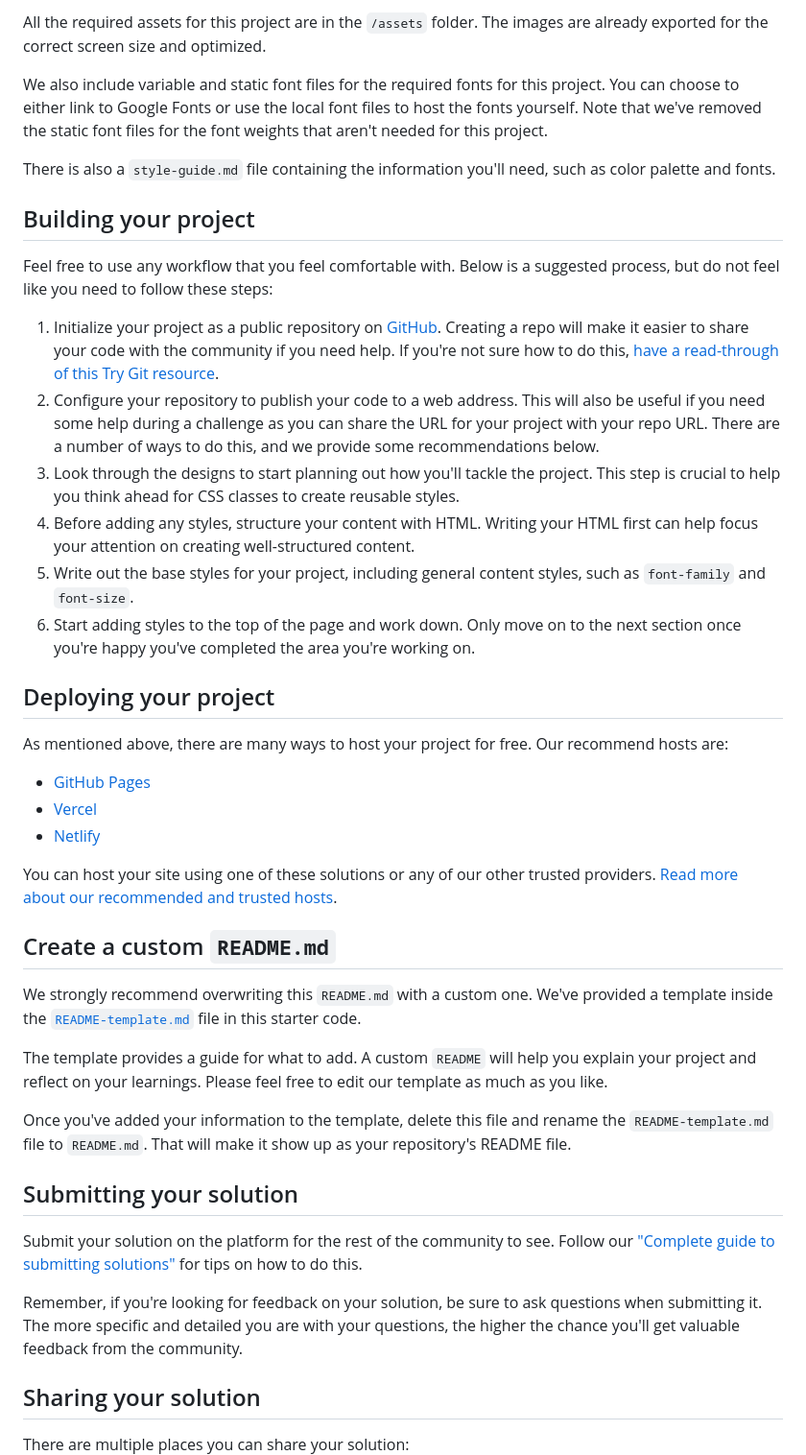
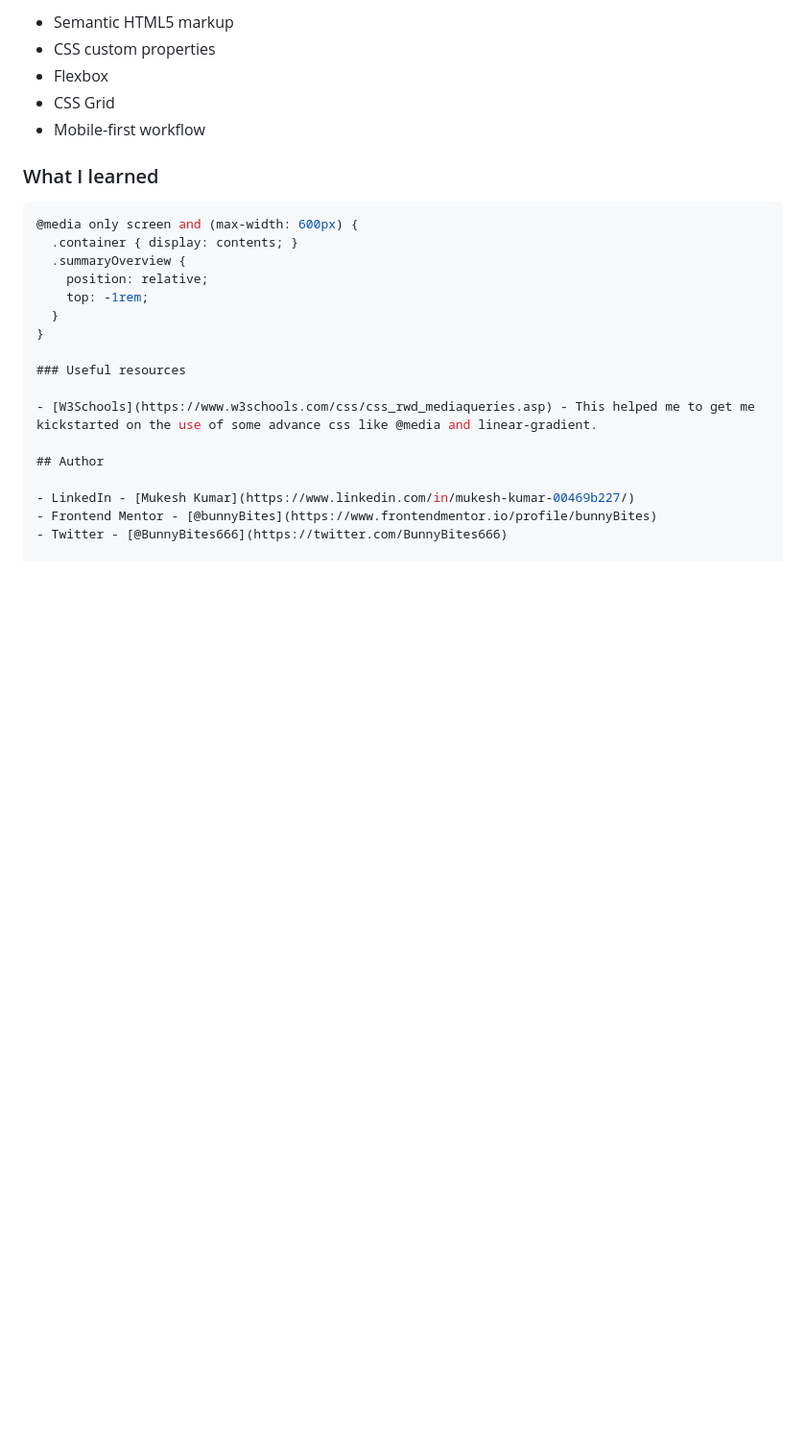
Before and after one commit to bunnyBites/gboardwolf, a Markdown page: README.md, the part around the change printed below. Shown: that part at 96% size. Drawn GitHub-style; blank space fills up the shorter version.

````diff
--- a/README.md
+++ b/README.md
@@ -35,46 +39,27 @@ If you would like the design files (we provide Sketch & Figma versions) to inspe
 
-All the required assets for this project are in the `/assets` folder. The images are already exported for the correct screen size and optimized.
+- Semantic HTML5 markup
+- CSS custom properties
+- Flexbox
+- CSS Grid
+- Mobile-first workflow
 
-We also include variable and static font files for the required fonts for this project. You can choose to either link to Google Fonts or use the local font files to host the fonts yourself. Note that we've removed the static font files for the font weights that aren't needed for this project.
+### What I learned
+```css
+@media only screen and (max-width: 600px) {
+  .container { display: contents; }
+  .summaryOverview {
+    position: relative;
+    top: -1rem;
+  }
+}
 
-There is also a `style-guide.md` file containing the information you'll need, such as color palette and fonts.
+### Useful resources
 
-## Building your project
+- [W3Schools](https://www.w3schools.com/css/css_rwd_mediaqueries.asp) - This helped me to get me kickstarted on the use of some advance css like @media and linear-gradient.
 
-Feel free to use any workflow that you feel comfortable with. Below is a suggested process, but do not feel like you need to follow these steps:
+## Author
 
-1. Initialize your project as a public repository on [GitHub](https://github.com/). Creating a repo will make it easier to share your code with the community if you need help. If you're not sure how to do this, [have a read-through of this Try Git resource](https://try.github.io/).
-2. Configure your repository to publish your code to a web address. This will also be useful if you need some help during a challenge as you can share the URL for your project with your repo URL. There are a number of ways to do this, and we provide some recommendations below.
-3. Look through the designs to start planning out how you'll tackle the project. This step is crucial to help you think ahead for CSS classes to create reusable styles.
-4. Before adding any styles, structure your content with HTML. Writing your HTML first can help focus your attention on creating well-structured content.
-5. Write out the base styles for your project, including general content styles, such as `font-family` and `font-size`.
-6. Start adding styles to the top of the page and work down. Only move on to the next section once you're happy you've completed the area you're working on.
+- LinkedIn - [Mukesh Kumar](https://www.linkedin.com/in/mukesh-kumar-00469b227/)
+- Frontend Mentor - [@bunnyBites](https://www.frontendmentor.io/profile/bunnyBites)
+- Twitter - [@BunnyBites666](https://twitter.com/BunnyBites666)
 
-## Deploying your project
-
-As mentioned above, there are many ways to host your project for free. Our recommend hosts are:
-
-- [GitHub Pages](https://pages.github.com/)
-- [Vercel](https://vercel.com/)
-- [Netlify](https://www.netlify.com/)
-
-You can host your site using one of these solutions or any of our other trusted providers. [Read more about our recommended and trusted hosts](https://medium.com/frontend-mentor/frontend-mentor-trusted-hosting-providers-bf000dfebe).
-
-## Create a custom `README.md`
-
-We strongly recommend overwriting this `README.md` with a custom one. We've provided a template inside the [`README-template.md`](./README-template.md) file in this starter code.
-
-The template provides a guide for what to add. A custom `README` will help you explain your project and reflect on your learnings. Please feel free to edit our template as much as you like.
-
-Once you've added your information to the template, delete this file and rename the `README-template.md` file to `README.md`. That will make it show up as your repository's README file.
-
-## Submitting your solution
-
-Submit your solution on the platform for the rest of the community to see. Follow our ["Complete guide to submitting solutions"](https://medium.com/frontend-mentor/a-complete-guide-to-submitting-solutions-on-frontend-mentor-ac6384162248) for tips on how to do this.
-
-Remember, if you're looking for feedback on your solution, be sure to ask questions when submitting it. The more specific and detailed you are with your questions, the higher the chance you'll get valuable feedback from the community.
-
-## Sharing your solution
-
-There are multiple places you can share your solution:
-
````
Also changed, not shown: other parts of README.md (+24 -35 lines), README-template.md (deleted, +0 -111 lines), screenshots/mobile-view-screenshot.PNG (added), screenshots/web-view-screenshot.PNG (added).
